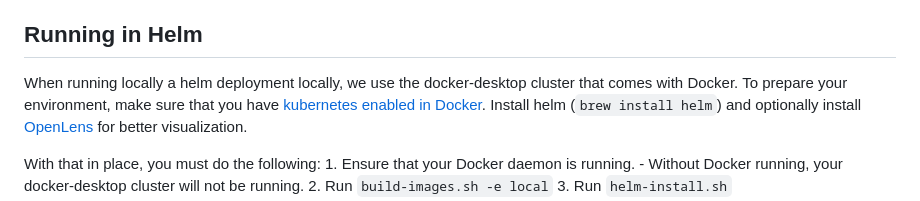
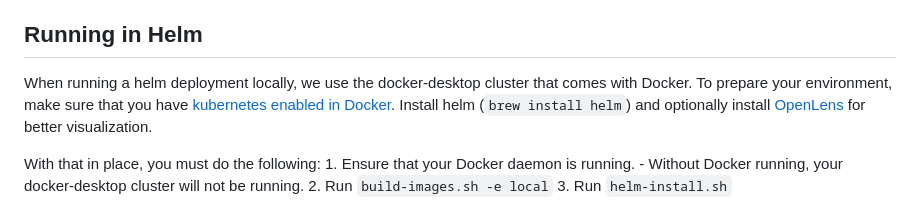
Before and after one commit to cfpb/Metro2, a Markdown page: README.md, the part around the change. Rendered like a GitHub page.

Commit message:
Fix typo

```diff
--- a/README.md
+++ b/README.md
@@ -47,7 +47,7 @@ Choose the way to run the project that best suits your needs:
 
 ## Running in Helm
 
-When running locally a helm deployment locally, we use the docker-desktop cluster that comes with Docker.
+When running a helm deployment locally, we use the docker-desktop cluster that comes with Docker.
 To prepare your environment, make sure that you have [kubernetes enabled in Docker](https://docs.docker.com/desktop/kubernetes/).
 Install helm (`brew install helm`) and optionally install [OpenLens](https://github.com/MuhammedKalkan/OpenLens) for better visualization.
 
```
